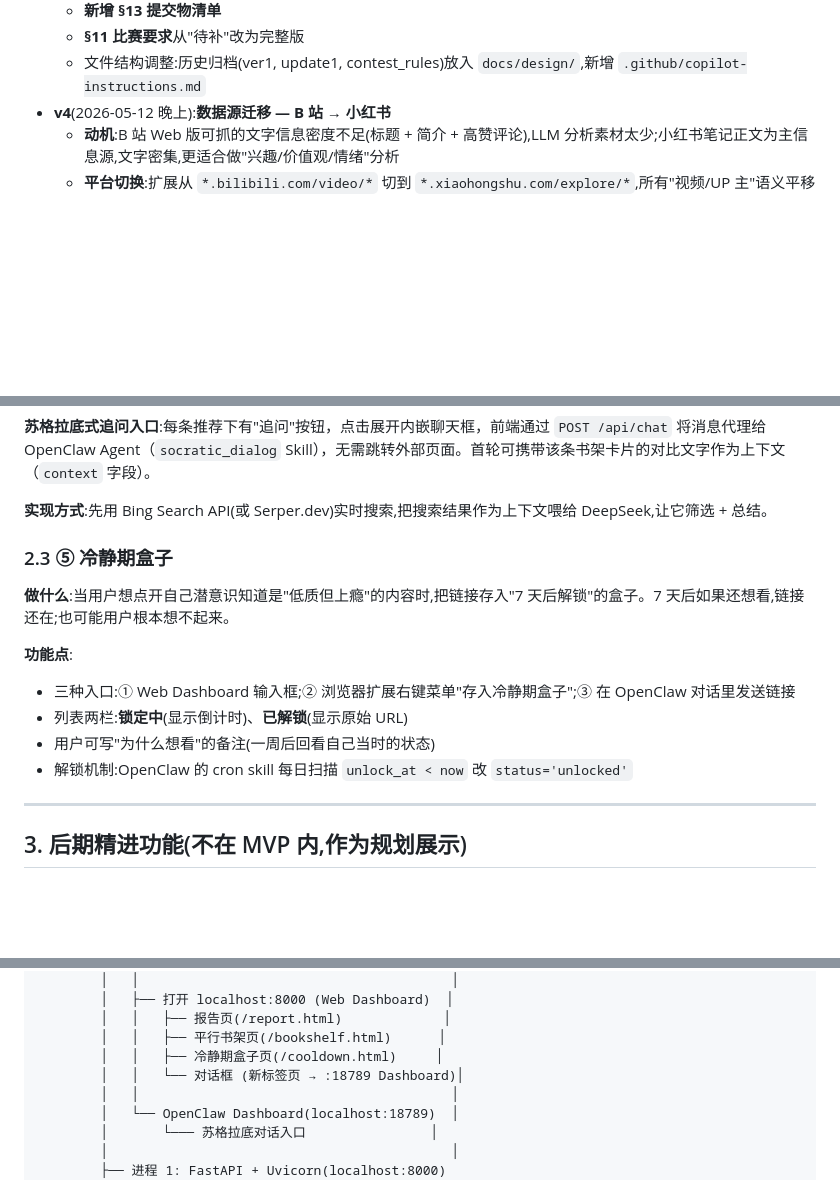
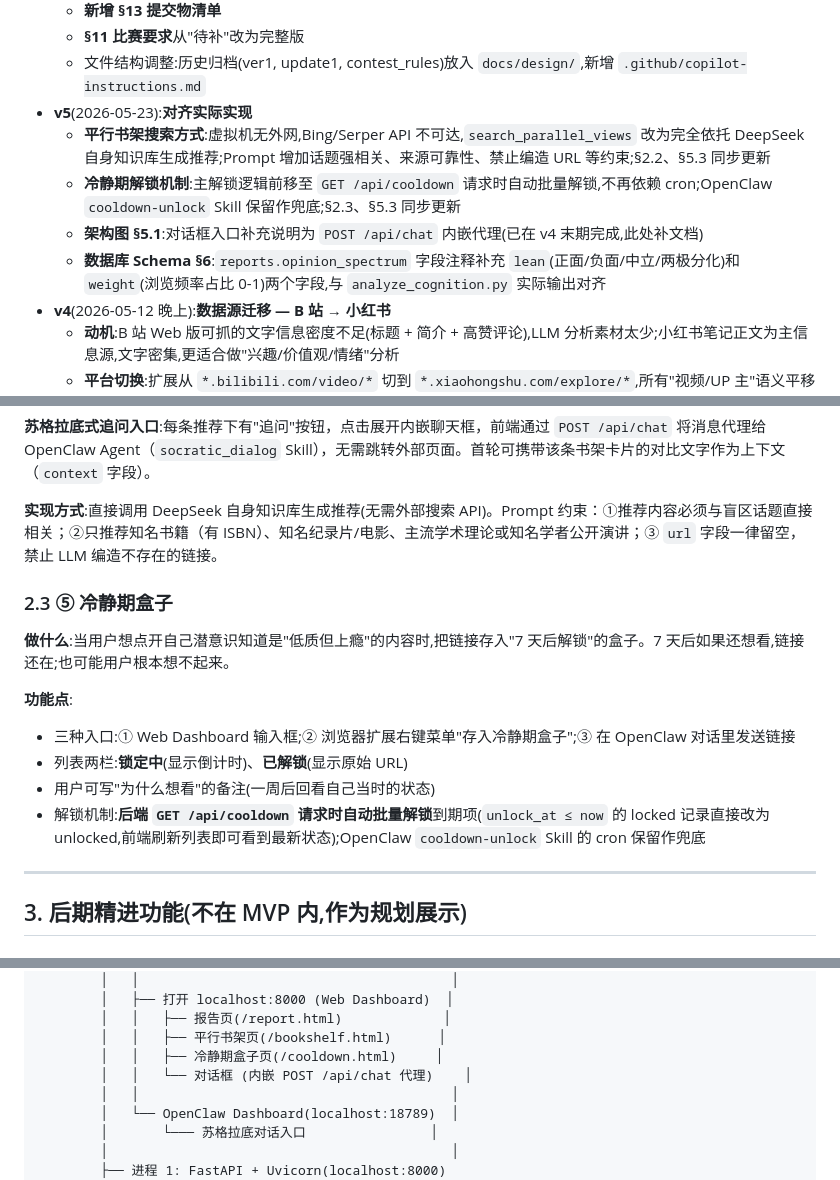
Before and after one commit to King33-24/EatWhat, a Markdown page: docs/design/ver3.md, 3 parts joined by grey strips. Rendered like a GitHub page; blank space fills up the shorter version.

```diff
--- a/docs/design/ver3.md
+++ b/docs/design/ver3.md
@@ -37,6 +37,11 @@
   - **新增 §13 提交物清单**
   - **§11 比赛要求**从"待补"改为完整版
   - 文件结构调整:历史归档(ver1, update1, contest_rules)放入 `docs/design/`,新增 `.github/copilot-instructions.md`
+- **v5**(2026-05-23):**对齐实际实现**
+  - **平行书架搜索方式**:虚拟机无外网,Bing/Serper API 不可达,`search_parallel_views` 改为完全依托 DeepSeek 自身知识库生成推荐;Prompt 增加话题强相关、来源可靠性、禁止编造 URL 等约束;§2.2、§5.3 同步更新
+  - **冷静期解锁机制**:主解锁逻辑前移至 `GET /api/cooldown` 请求时自动批量解锁,不再依赖 cron;OpenClaw `cooldown-unlock` Skill 保留作兜底;§2.3、§5.3 同步更新
+  - **架构图 §5.1**:对话框入口补充说明为 `POST /api/chat` 内嵌代理(已在 v4 末期完成,此处补文档)
+  - **数据库 Schema §6**:`reports.opinion_spectrum` 字段注释补充 `lean`(正面/负面/中立/两极分化)和 `weight`(浏览频率占比 0-1)两个字段,与 `analyze_cognition.py` 实际输出对齐
 - **v4**(2026-05-12 晚上):**数据源迁移 — B 站 → 小红书**
   - **动机**:B 站 Web 版可抓的文字信息密度不足(标题 + 简介 + 高赞评论),LLM 分析素材太少;小红书笔记正文为主信息源,文字密集,更适合做"兴趣/价值观/情绪"分析
   - **平台切换**:扩展从 `*.bilibili.com/video/*` 切到 `*.xiaohongshu.com/explore/*`,所有"视频/UP 主"语义平移为"笔记/作者"
@@ -107,7 +112,7 @@
 
 **苏格拉底式追问入口**:每条推荐下有"追问"按钮，点击展开内嵌聊天框，前端通过 `POST /api/chat` 将消息代理给 OpenClaw Agent（`socratic_dialog` Skill），无需跳转外部页面。首轮可携带该条书架卡片的对比文字作为上下文（`context` 字段）。
 
-**实现方式**:先用 Bing Search API(或 Serper.dev)实时搜索,把搜索结果作为上下文喂给 DeepSeek,让它筛选 + 总结。
+**实现方式**:直接调用 DeepSeek 自身知识库生成推荐(无需外部搜索 API)。Prompt 约束：①推荐内容必须与盲区话题直接相关；②只推荐知名书籍（有 ISBN）、知名纪录片/电影、主流学术理论或知名学者公开演讲；③ `url` 字段一律留空，禁止 LLM 编造不存在的链接。
 
 ### 2.3 ⑤ 冷静期盒子
 
@@ -117,7 +122,7 @@
 - 三种入口:① Web Dashboard 输入框;② 浏览器扩展右键菜单"存入冷静期盒子";③ 在 OpenClaw 对话里发送链接
 - 列表两栏:**锁定中**(显示倒计时)、**已解锁**(显示原始 URL)
 - 用户可写"为什么想看"的备注(一周后回看自己当时的状态)
-- 解锁机制:OpenClaw 的 cron skill 每日扫描 `unlock_at < now` 改 `status='unlocked'`
+- 解锁机制:**后端 `GET /api/cooldown` 请求时自动批量解锁**到期项(`unlock_at ≤ now` 的 locked 记录直接改为 unlocked,前端刷新列表即可看到最新状态);OpenClaw `cooldown-unlock` Skill 的 cron 保留作兜底
 
 ---
 
@@ -202,7 +207,7 @@ OpenClaw 支持通过 Ollama 接本地模型(Llama 3.1 8B / Qwen 2.5 7B 等)。"
         │   │   ├── 报告页(/report.html)             │
         │   │   ├── 平行书架页(/bookshelf.html)      │
         │   │   ├── 冷静期盒子页(/cooldown.html)     │
-        │   │   └── 对话框 (新标签页 → :18789 Dashboard)│
+        │   │   └── 对话框 (内嵌 POST /api/chat 代理)    │
         │   │                                        │
         │   └── OpenClaw Dashboard(localhost:18789)  │
         │       └─── 苏格拉底对话入口                │
```
Also changed, not shown: other parts of docs/design/ver3.md (+2 -2 lines), docs/tech_report_draft.md (added, +481 -0 lines).
